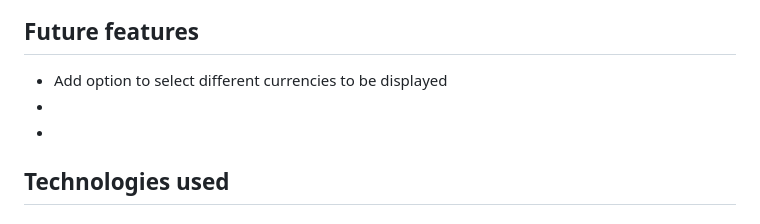
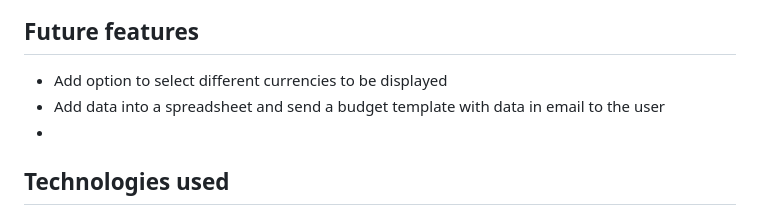
Before and after one commit to NiclO1337/pp3-dream-achiever, a Markdown page: README.md, the part around the change. GitHub-like rendering.

Commit message:
Docs: Update future features of README file

```diff
--- a/README.md
+++ b/README.md
@@ -142,7 +142,7 @@ TODO: Add text about feature
 
 ## Future features
 - Add option to select different currencies to be displayed
--
+- Add data into a spreadsheet and send a budget template with data in email to the user
 -
 
 
```
